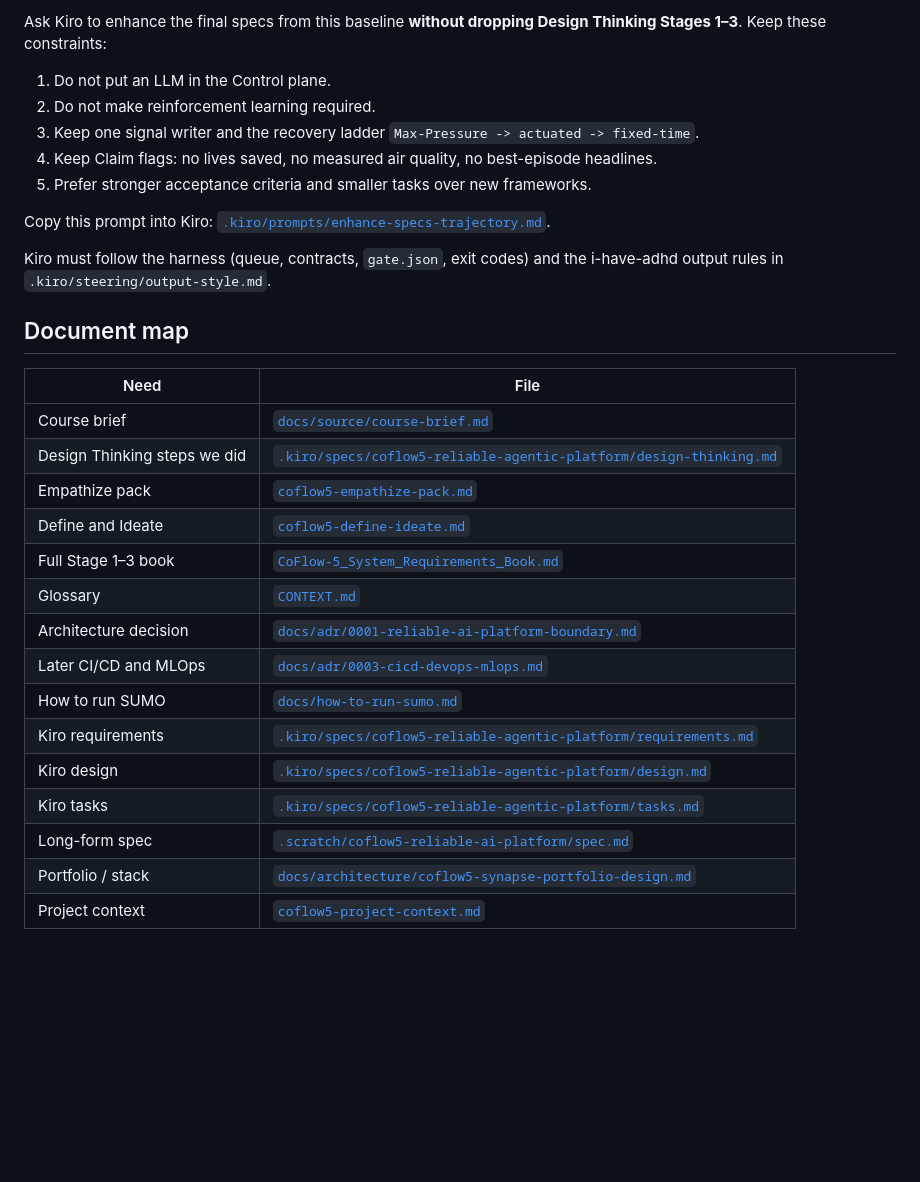
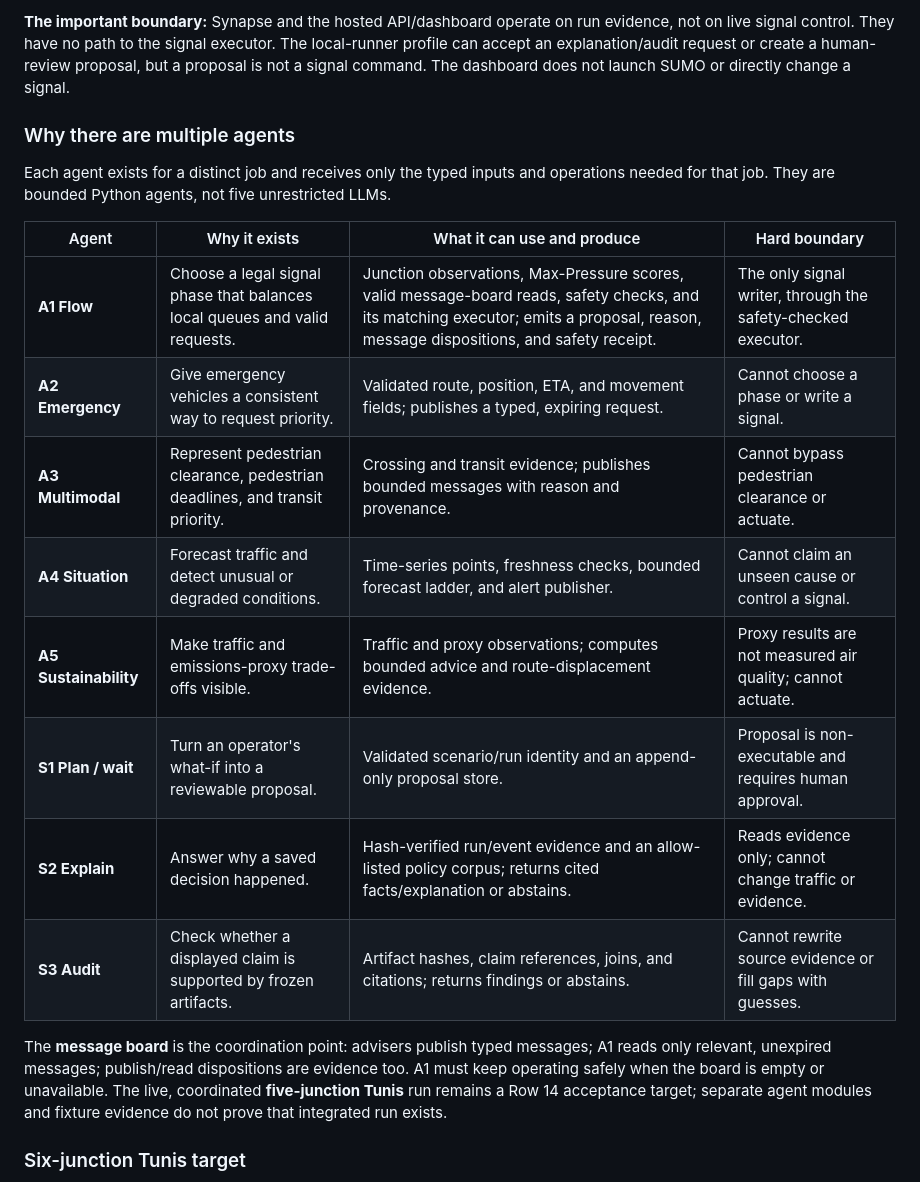
Before and after one commit to azizmessaoud/CoFlow-5-Synapse, a Markdown page: README.md, the part around one of its changes. Rendered like a GitHub page; blank space fills up the shorter version.

````diff
--- a/README.md
+++ b/README.md
@@ -81,34 +70,23 @@ CONTEXT.md
 ```
 
-Ask Kiro to enhance the final specs from this baseline **without dropping Design Thinking Stages 1–3**. Keep these constraints:
+**The important boundary:** Synapse and the hosted API/dashboard operate on run evidence, not on live signal control. They have no path to the signal executor. The local-runner profile can accept an explanation/audit request or create a human-review proposal, but a proposal is not a signal command. The dashboard does not launch SUMO or directly change a signal.
 
-1. Do not put an LLM in the Control plane.
-2. Do not make reinforcement learning required.
-3. Keep one signal writer and the recovery ladder `Max-Pressure -> actuated -> fixed-time`.
-4. Keep Claim flags: no lives saved, no measured air quality, no best-episode headlines.
-5. Prefer stronger acceptance criteria and smaller tasks over new frameworks.
+### Why there are multiple agents
 
-Copy this prompt into Kiro: [`.kiro/prompts/enhance-specs-trajectory.md`](.kiro/prompts/enhance-specs-trajectory.md).
+Each agent exists for a distinct job and receives only the typed inputs and operations needed for that job. They are bounded Python agents, not five unrestricted LLMs.
 
-Kiro must follow the harness (queue, contracts, `gate.json`, exit codes) and the i-have-adhd output rules in `.kiro/steering/output-style.md`.
+| Agent | Why it exists | What it can use and produce | Hard boundary |
+|---|---|---|---|
+| **A1 Flow** | Choose a legal signal phase that balances local queues and valid requests. | Junction observations, Max-Pressure scores, valid message-board reads, safety checks, and its matching executor; emits a proposal, reason, message dispositions, and safety receipt. | The only signal writer, through the safety-checked executor. |
+| **A2 Emergency** | Give emergency vehicles a consistent way to request priority. | Validated route, position, ETA, and movement fields; publishes a typed, expiring request. | Cannot choose a phase or write a signal. |
+| **A3 Multimodal** | Represent pedestrian clearance, pedestrian deadlines, and transit priority. | Crossing and transit evidence; publishes bounded messages with reason and provenance. | Cannot bypass pedestrian clearance or actuate. |
+| **A4 Situation** | Forecast traffic and detect unusual or degraded conditions. | Time-series points, freshness checks, bounded forecast ladder, and alert publisher. | Cannot claim an unseen cause or control a signal. |
+| **A5 Sustainability** | Make traffic and emissions-proxy trade-offs visible. | Traffic and proxy observations; computes bounded advice and route-displacement evidence. | Proxy results are not measured air quality; cannot actuate. |
+| **S1 Plan / wait** | Turn an operator's what-if into a reviewable proposal. | Validated scenario/run identity and an append-only proposal store. | Proposal is non-executable and requires human approval. |
+| **S2 Explain** | Answer why a saved decision happened. | Hash-verified run/event evidence and an allow-listed policy corpus; returns cited facts/explanation or abstains. | Reads evidence only; cannot change traffic or evidence. |
+| **S3 Audit** | Check whether a displayed claim is supported by frozen artifacts. | Artifact hashes, claim references, joins, and citations; returns findings or abstains. | Cannot rewrite source evidence or fill gaps with guesses. |
 
-## Document map
+The **message board** is the coordination point: advisers publish typed messages; A1 reads only relevant, unexpired messages; publish/read dispositions are evidence too. A1 must keep operating safely when the board is empty or unavailable. The live, coordinated **five-junction Tunis** run remains a Row 14 acceptance target; separate agent modules and fixture evidence do not prove that integrated run exists.
 
-| Need | File |
-|---|---|
-| Course brief | [`docs/source/course-brief.md`](docs/source/course-brief.md) |
-| Design Thinking steps we did | [`.kiro/specs/coflow5-reliable-agentic-platform/design-thinking.md`](.kiro/specs/coflow5-reliable-agentic-platform/design-thinking.md) |
-| Empathize pack | [`coflow5-empathize-pack.md`](coflow5-empathize-pack.md) |
-| Define and Ideate | [`coflow5-define-ideate.md`](coflow5-define-ideate.md) |
-| Full Stage 1–3 book | [`CoFlow-5_System_Requirements_Book.md`](CoFlow-5_System_Requirements_Book.md) |
-| Glossary | [`CONTEXT.md`](CONTEXT.md) |
-| Architecture decision | [`docs/adr/0001-reliable-ai-platform-boundary.md`](docs/adr/0001-reliable-ai-platform-boundary.md) |
-| Later CI/CD and MLOps | [`docs/adr/0003-cicd-devops-mlops.md`](docs/adr/0003-cicd-devops-mlops.md) |
-| How to run SUMO | [`docs/how-to-run-sumo.md`](docs/how-to-run-sumo.md) |
-| Kiro requirements | [`.kiro/specs/coflow5-reliable-agentic-platform/requirements.md`](.kiro/specs/coflow5-reliable-agentic-platform/requirements.md) |
-| Kiro design | [`.kiro/specs/coflow5-reliable-agentic-platform/design.md`](.kiro/specs/coflow5-reliable-agentic-platform/design.md) |
-| Kiro tasks | [`.kiro/specs/coflow5-reliable-agentic-platform/tasks.md`](.kiro/specs/coflow5-reliable-agentic-platform/tasks.md) |
-| Long-form spec | [`.scratch/coflow5-reliable-ai-platform/spec.md`](.scratch/coflow5-reliable-ai-platform/spec.md) |
-| Portfolio / stack | [`docs/architecture/coflow5-synapse-portfolio-design.md`](docs/architecture/coflow5-synapse-portfolio-design.md) |
-| Project context | [`coflow5-project-context.md`](coflow5-project-context.md) |
+### Six-junction Tunis target
 
````
Also changed, not shown: other parts of README.md (+170 -80 lines).
